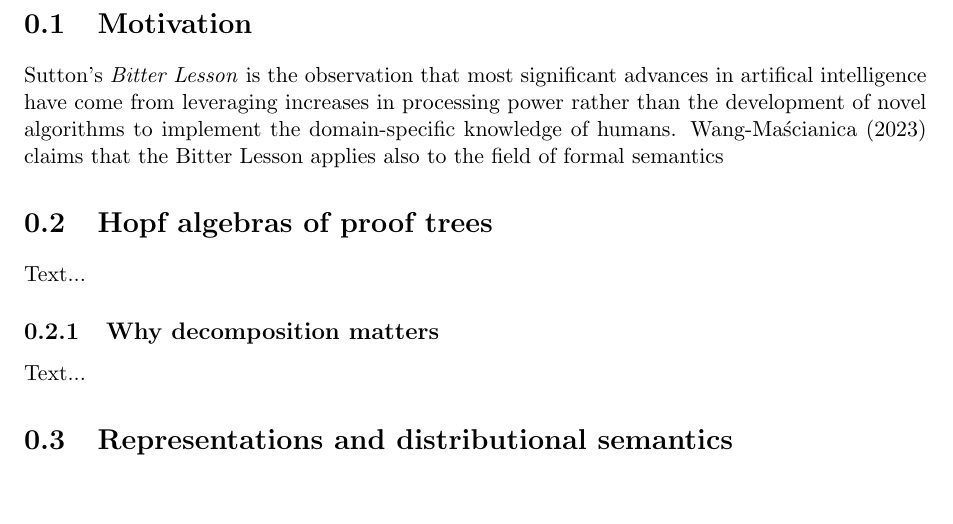
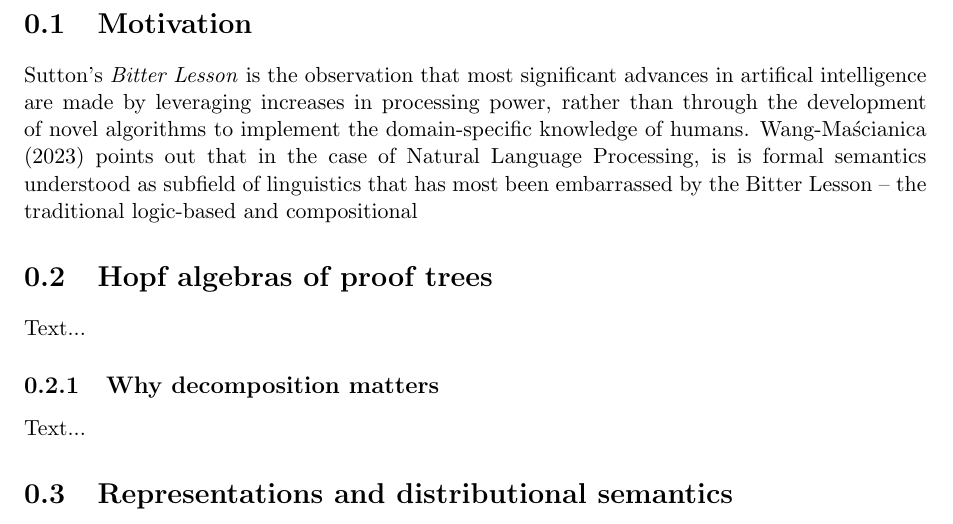
Before and after one commit to grthomson/nonmonlogics, a LaTeX document (black_boxes.tex): part of page 2 of 3, cut so that both start at the same text, the shorter picture padded with empty space. Compiled offline with pdfLaTeX.

Commit message:
chore: small update

```diff
--- a/black_boxes.tex
+++ b/black_boxes.tex
@@ -25,7 +25,7 @@
 \maketitle
 
 \section{Motivation}
-Sutton's \emph{Bitter Lesson} is the observation that most significant advances in artifical intelligence have come from leveraging increases in processing power rather than the development of novel algorithms to implement the domain-specific knowledge of humans. Wang-Ma\'{s}cianica (2023) claims that the Bitter Lesson applies also to the field of formal semantics
+Sutton's \emph{Bitter Lesson} is the observation that most significant advances in artifical intelligence are made by leveraging increases in processing power, rather than through the development of novel algorithms to implement the domain-specific knowledge of humans. Wang-Ma\'{s}cianica (2023) points out that in the case of Natural Language Processing, is is formal semantics understood as subfield of linguistics that has most been embarrassed by the Bitter Lesson -- the traditional logic-based and compositional
 
 \section{Hopf algebras of proof trees}
 Text...
```
Also changed, not shown: black_boxes.pdf.
